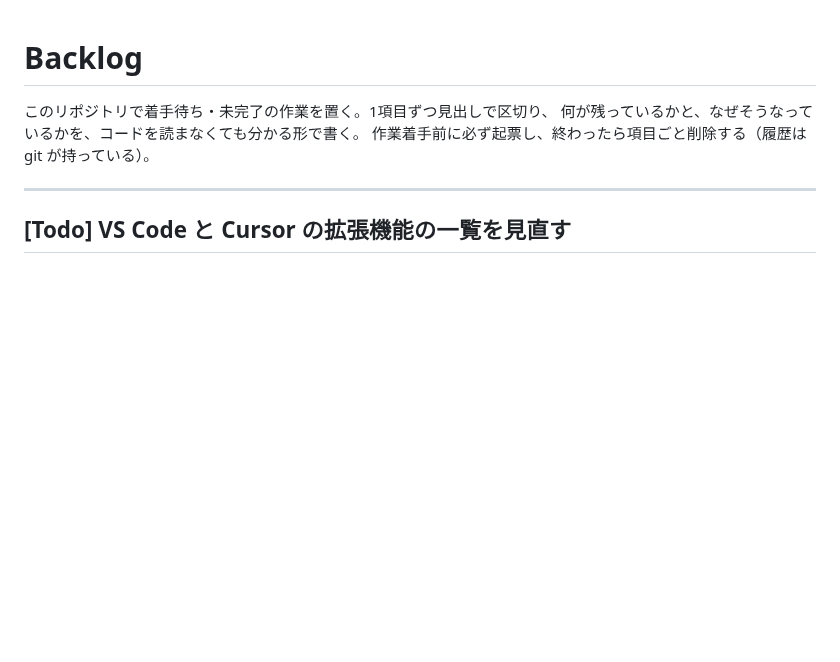
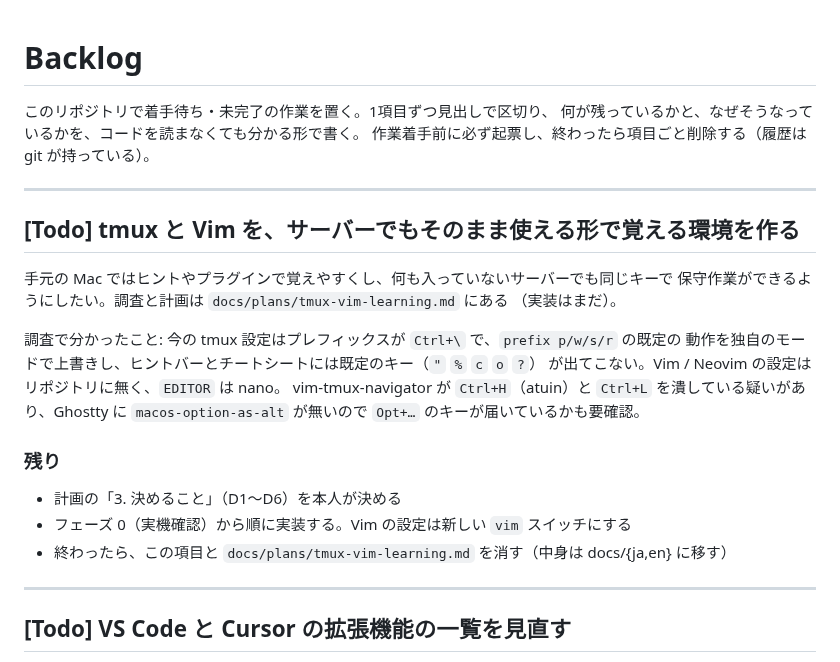
Before and after one commit to new-marty/chezmoi, a Markdown page: backlog.md, the part around the change. Drawn GitHub-style; blank space fills up the shorter version.

```diff
--- a/backlog.md
+++ b/backlog.md
@@ -3,6 +3,25 @@
 このリポジトリで着手待ち・未完了の作業を置く。1項目ずつ見出しで区切り、
 何が残っているかと、なぜそうなっているかを、コードを読まなくても分かる形で書く。
 作業着手前に必ず起票し、終わったら項目ごと削除する（履歴は git が持っている）。
+
+---
+
+## [Todo] tmux と Vim を、サーバーでもそのまま使える形で覚える環境を作る
+
+手元の Mac ではヒントやプラグインで覚えやすくし、何も入っていないサーバーでも同じキーで
+保守作業ができるようにしたい。調査と計画は `docs/plans/tmux-vim-learning.md` にある
+（実装はまだ）。
+
+調査で分かったこと: 今の tmux 設定はプレフィックスが `Ctrl+\` で、`prefix p/w/s/r` の既定の
+動作を独自のモードで上書きし、ヒントバーとチートシートには既定のキー（`"` `%` `c` `o` `?`）
+が出てこない。Vim / Neovim の設定はリポジトリに無く、`EDITOR` は nano。
+vim-tmux-navigator が `Ctrl+H`（atuin）と `Ctrl+L` を潰している疑いがあり、Ghostty に
+`macos-option-as-alt` が無いので `Opt+…` のキーが届いているかも要確認。
+
+### 残り
+- 計画の「3. 決めること」（D1〜D6）を本人が決める
+- フェーズ 0（実機確認）から順に実装する。Vim の設定は新しい `vim` スイッチにする
+- 終わったら、この項目と `docs/plans/tmux-vim-learning.md` を消す（中身は docs/{ja,en} に移す）
 
 ---
 
```
Also changed, not shown: docs/plans/tmux-vim-learning.md (added, +218 -0 lines).
